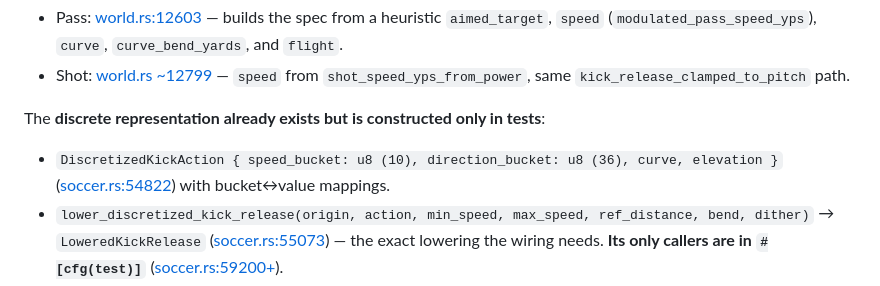
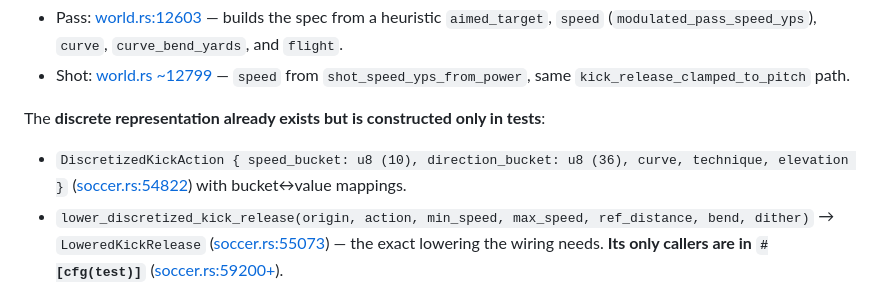
Before and after one commit to akrion-sim/akrion-soccer-engine-rs, a Markdown page: docs/discretized-kick-action-plan.md, the part around the change. Rendered like a GitHub page.

Commit message:
claude autosave 2026-07-09T04:58:09Z

```diff
--- a/docs/discretized-kick-action-plan.md
+++ b/docs/discretized-kick-action-plan.md
@@ -24,7 +24,7 @@ lower a `KickReleaseSpec` through `kick_release_clamped_to_pitch` into a
   `shot_speed_yps_from_power`, same `kick_release_clamped_to_pitch` path.
 
 The **discrete representation already exists but is constructed only in tests**:
-- `DiscretizedKickAction { speed_bucket: u8 (10), direction_bucket: u8 (36), curve, elevation }`
+- `DiscretizedKickAction { speed_bucket: u8 (10), direction_bucket: u8 (36), curve, technique, elevation }`
   ([soccer.rs:54822](../src/des/general/soccer.rs#L54822)) with bucket↔value mappings.
 - `lower_discretized_kick_release(origin, action, min_speed, max_speed, ref_distance, bend, dither)`
   → `LoweredKickRelease` ([soccer.rs:55073](../src/des/general/soccer.rs#L55073)) — the
```
